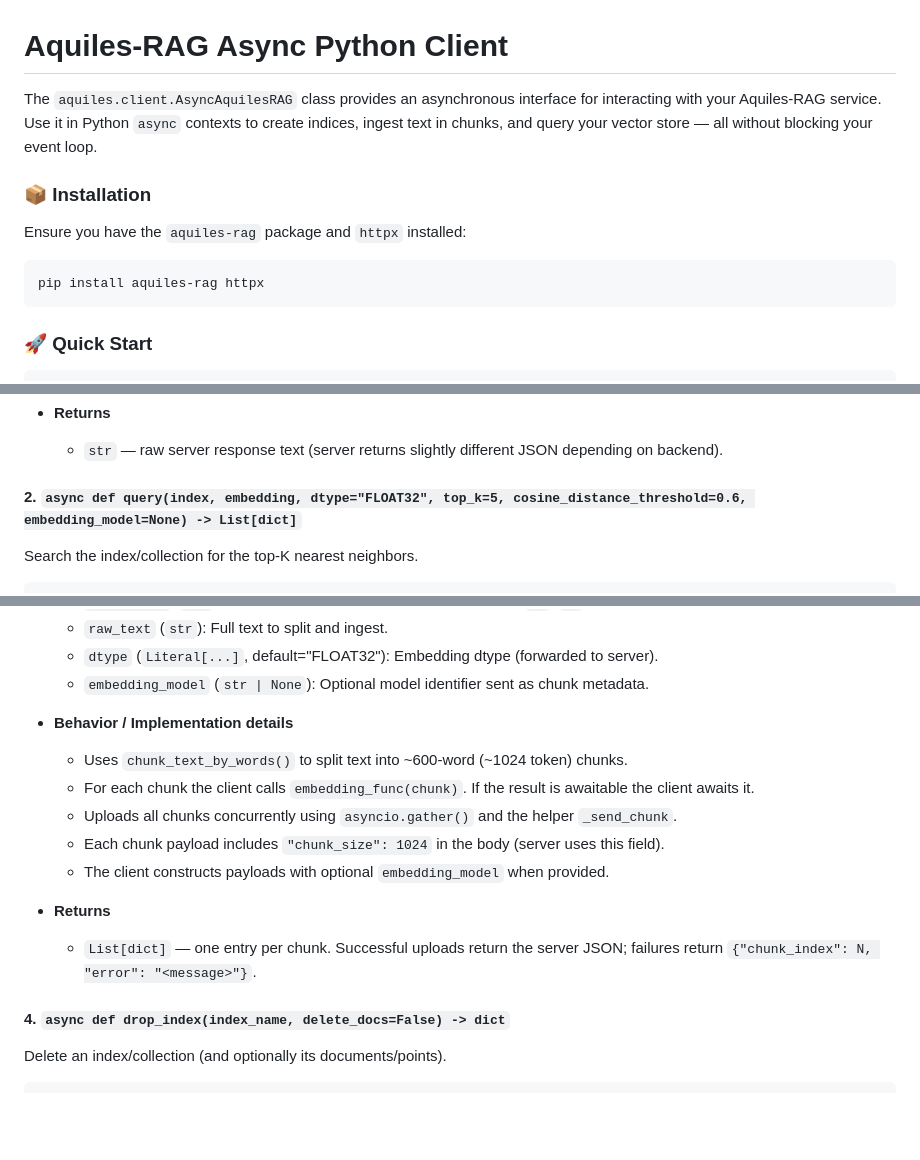
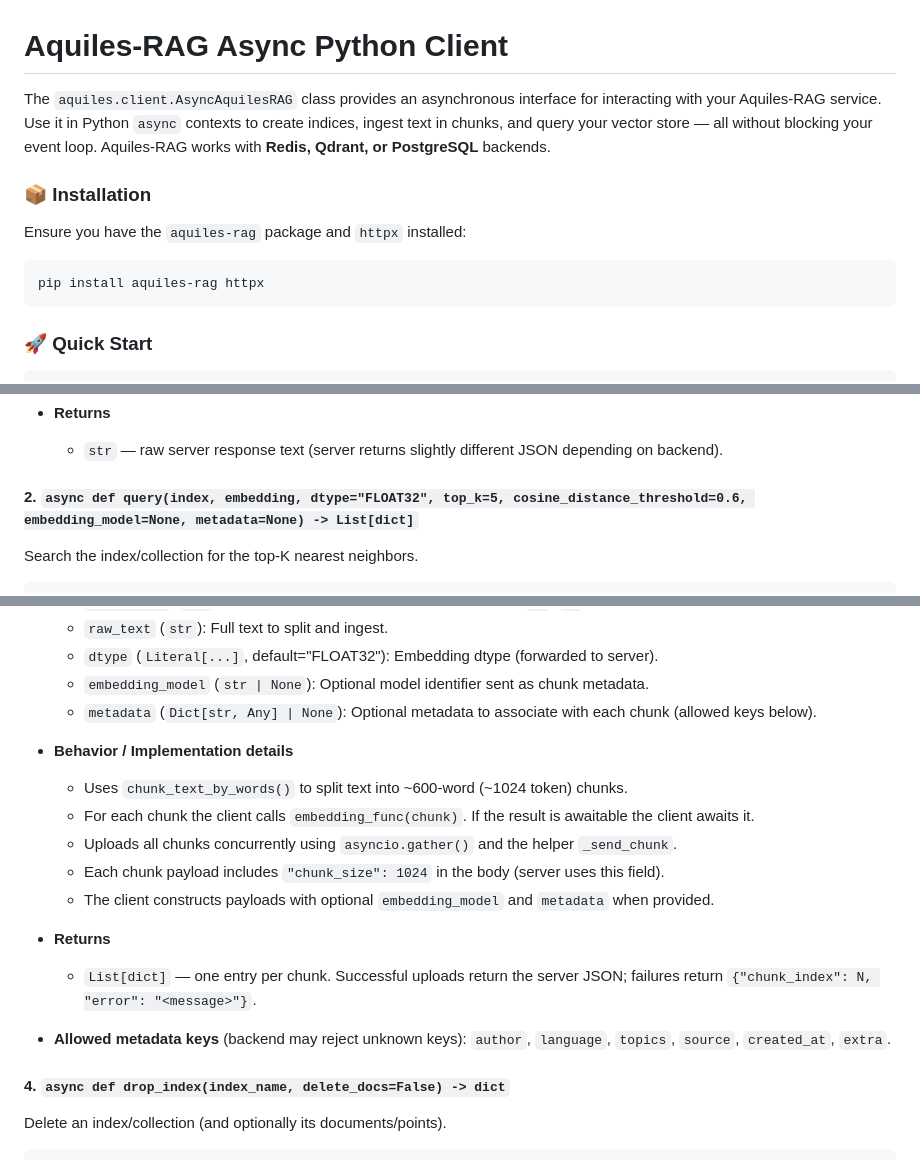
Before and after one commit to Aquiles-ai/aqRAG-docs, a Markdown page: docs/asynclient.md, 3 parts joined by grey strips. Drawn GitHub-style; blank space fills up the shorter version.

`````diff
--- a/docs/asynclient.md
+++ b/docs/asynclient.md
@@ -1,6 +1,6 @@
 # Aquiles-RAG Async Python Client
 
-The `aquiles.client.AsyncAquilesRAG` class provides an asynchronous interface for interacting with your Aquiles-RAG service. Use it in Python `async` contexts to create indices, ingest text in chunks, and query your vector store — all without blocking your event loop.
+The `aquiles.client.AsyncAquilesRAG` class provides an asynchronous interface for interacting with your Aquiles-RAG service. Use it in Python `async` contexts to create indices, ingest text in chunks, and query your vector store — all without blocking your event loop. Aquiles-RAG works with **Redis, Qdrant, or PostgreSQL** backends.
 
 ### 📦 Installation
 
@@ -8,7 +8,7 @@ Ensure you have the `aquiles-rag` package and `httpx` installed:
 
 ```bash
 pip install aquiles-rag httpx
-````
+```
 
 ### 🚀 Quick Start
 
@@ -75,8 +75,7 @@ print(response_text)  # raw server response text
 
   * `str` — raw server response text (server returns slightly different JSON depending on backend).
 
-
-#### 2. `async def query(index, embedding, dtype="FLOAT32", top_k=5, cosine_distance_threshold=0.6, embedding_model=None) -> List[dict]`
+#### 2. `async def query(index, embedding, dtype="FLOAT32", top_k=5, cosine_distance_threshold=0.6, embedding_model=None, metadata=None) -> List[dict]`
 
 Search the index/collection for the top-K nearest neighbors.
 
@@ -131,6 +132,7 @@ responses = await client.send_rag(
   * `raw_text` (`str`): Full text to split and ingest.
   * `dtype` (`Literal[...]`, default="FLOAT32"): Embedding dtype (forwarded to server).
   * `embedding_model` (`str | None`): Optional model identifier sent as chunk metadata.
+  * `metadata` (`Dict[str, Any] | None`): Optional metadata to associate with each chunk (allowed keys below).
 
 * **Behavior / Implementation details**
 
@@ -138,11 +140,13 @@ responses = await client.send_rag(
   * For each chunk the client calls `embedding_func(chunk)`. If the result is awaitable the client awaits it.
   * Uploads all chunks concurrently using `asyncio.gather()` and the helper `_send_chunk`.
   * Each chunk payload includes `"chunk_size": 1024` in the body (server uses this field).
-  * The client constructs payloads with optional `embedding_model` when provided.
+  * The client constructs payloads with optional `embedding_model` and `metadata` when provided.
 
 * **Returns**
 
   * `List[dict]` — one entry per chunk. Successful uploads return the server JSON; failures return `{"chunk_index": N, "error": "<message>"}`.
+
+* **Allowed metadata keys** (backend may reject unknown keys): `author`, `language`, `topics`, `source`, `created_at`, `extra`.
 
 #### 4. `async def drop_index(index_name, delete_docs=False) -> dict`
 
`````
Also changed, not shown: other parts of docs/asynclient.md (+33 -5 lines), docs/client.md (+48 -12 lines).
